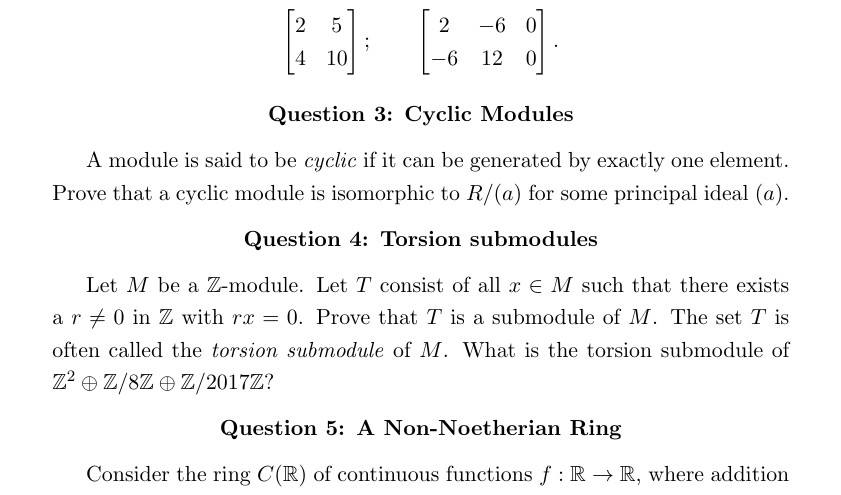
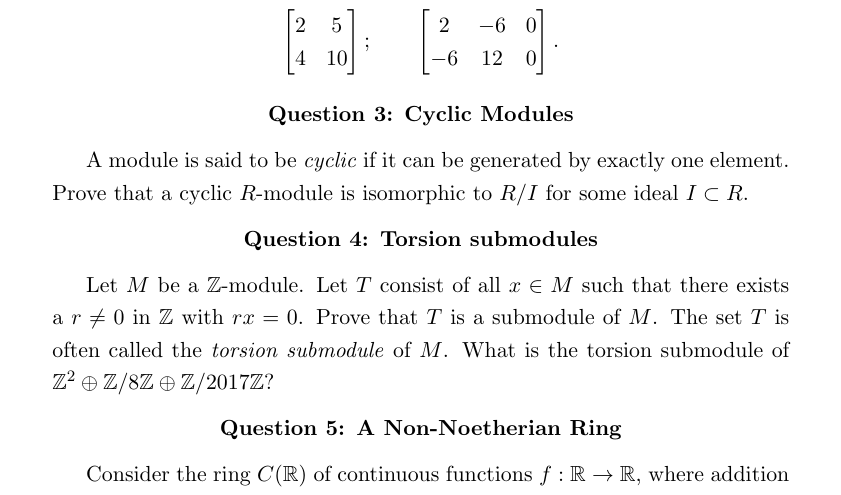
Before and after one commit to archennz/Algebra-1, a LaTeX document (Alg1Tut10.tex): part of the page, cut so that both start at the same text. Compiled offline with pdfLaTeX.

Commit message:
Corrected a mistake in a question

```diff
--- a/Alg1Tut10.tex
+++ b/Alg1Tut10.tex
@@ -129,7 +129,7 @@ Identify the $\mathbb{Z}$-module presented by the following presentation matrice
 {\bf Question 3: Cyclic Modules}
 \end{center}
 
-A module is said to be \textit{cyclic} if it can be generated by exactly one element. Prove that a cyclic module is isomorphic to $R/(a)$ for some principal ideal $(a)$.
+A module is said to be \textit{cyclic} if it can be generated by exactly one element. Prove that a cyclic $R$-module is isomorphic to $R/I$ for some ideal $I\subset R$.
 
 
 \begin{center}
```
Also changed, not shown: Alg1Tut10.pdf.
